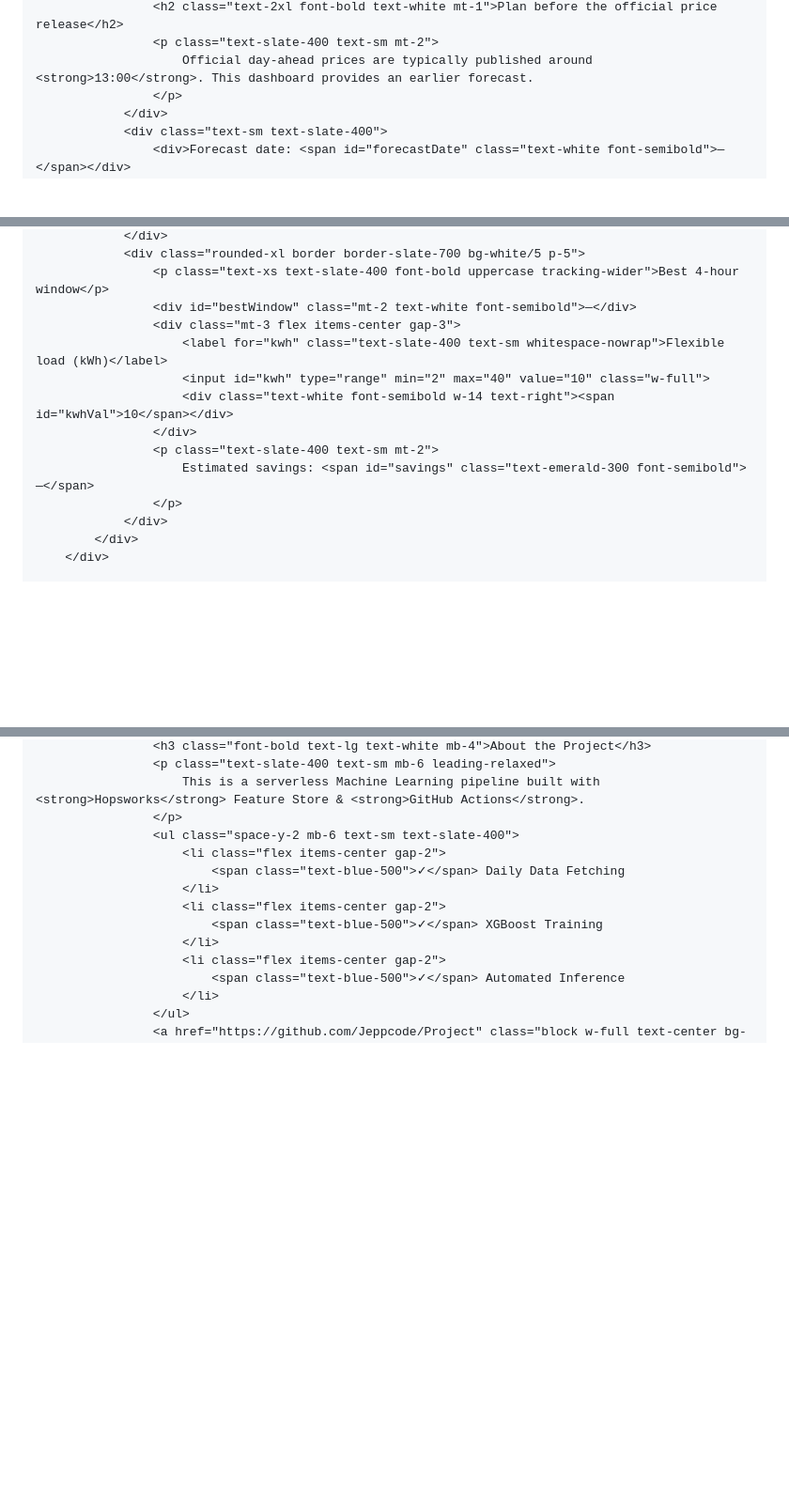
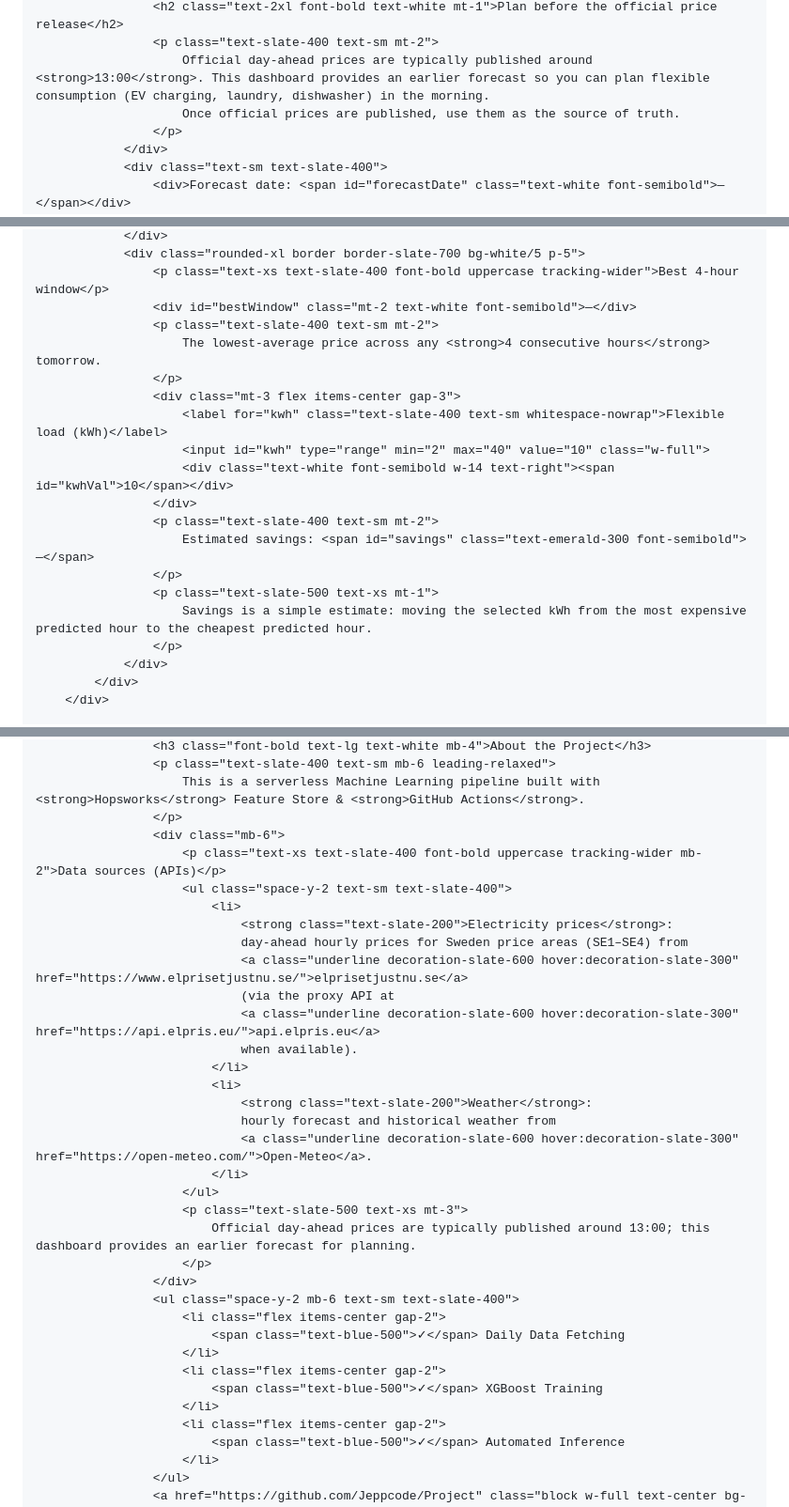
Before and after one commit to Jeppcode/Electricity-Price-Forecast, a Markdown page: docs/index.md, 3 parts joined by grey strips. Shown at 94% size. Drawn GitHub-style; blank space fills up the shorter version.

```diff
--- a/docs/index.md
+++ b/docs/index.md
@@ -46,6 +46,7 @@ title: Electricity Price Forecast SE3
                     <h2 class="text-2xl font-bold text-white mt-1">Plan before the official price release</h2>
                     <p class="text-slate-400 text-sm mt-2">
-                        Official day-ahead prices are typically published around <strong>13:00</strong>. This dashboard provides an earlier forecast.
+                        Official day-ahead prices are typically published around <strong>13:00</strong>. This dashboard provides an earlier forecast so you can plan flexible consumption (EV charging, laundry, dishwasher) in the morning.
+                        Once official prices are published, use them as the source of truth.
                     </p>
                 </div>
                 <div class="text-sm text-slate-400">
@@ -68,6 +69,9 @@ title: Electricity Price Forecast SE3
                 <div class="rounded-xl border border-slate-700 bg-white/5 p-5">
                     <p class="text-xs text-slate-400 font-bold uppercase tracking-wider">Best 4-hour window</p>
                     <div id="bestWindow" class="mt-2 text-white font-semibold">—</div>
+                    <p class="text-slate-400 text-sm mt-2">
+                        The lowest-average price across any <strong>4 consecutive hours</strong> tomorrow.
+                    </p>
                     <div class="mt-3 flex items-center gap-3">
                         <label for="kwh" class="text-slate-400 text-sm whitespace-nowrap">Flexible load (kWh)</label>
                         <input id="kwh" type="range" min="2" max="40" value="10" class="w-full">
@@ -76,6 +80,9 @@ title: Electricity Price Forecast SE3
                     <p class="text-slate-400 text-sm mt-2">
                         Estimated savings: <span id="savings" class="text-emerald-300 font-semibold">—</span>
                     </p>
+                    <p class="text-slate-500 text-xs mt-1">
+                        Savings is a simple estimate: moving the selected kWh from the most expensive predicted hour to the cheapest predicted hour.
+                    </p>
                 </div>
             </div>
         </div>
@@ -178,6 +145,27 @@ title: Electricity Price Forecast SE3
                     <p class="text-slate-400 text-sm mb-6 leading-relaxed">
                         This is a serverless Machine Learning pipeline built with <strong>Hopsworks</strong> Feature Store & <strong>GitHub Actions</strong>.
                     </p>
+                    <div class="mb-6">
+                        <p class="text-xs text-slate-400 font-bold uppercase tracking-wider mb-2">Data sources (APIs)</p>
+                        <ul class="space-y-2 text-sm text-slate-400">
+                            <li>
+                                <strong class="text-slate-200">Electricity prices</strong>:
+                                day-ahead hourly prices for Sweden price areas (SE1–SE4) from
+                                <a class="underline decoration-slate-600 hover:decoration-slate-300" href="https://www.elprisetjustnu.se/">elprisetjustnu.se</a>
+                                (via the proxy API at
+                                <a class="underline decoration-slate-600 hover:decoration-slate-300" href="https://api.elpris.eu/">api.elpris.eu</a>
+                                when available).
+                            </li>
+                            <li>
+                                <strong class="text-slate-200">Weather</strong>:
+                                hourly forecast and historical weather from
+                                <a class="underline decoration-slate-600 hover:decoration-slate-300" href="https://open-meteo.com/">Open‑Meteo</a>.
+                            </li>
+                        </ul>
+                        <p class="text-slate-500 text-xs mt-3">
+                            Official day-ahead prices are typically published around 13:00; this dashboard provides an earlier forecast for planning.
+                        </p>
+                    </div>
                     <ul class="space-y-2 mb-6 text-sm text-slate-400">
                         <li class="flex items-center gap-2">
                             <span class="text-blue-500">✓</span> Daily Data Fetching
```
Also changed, not shown: other parts of docs/index.md (+7 -49 lines).
